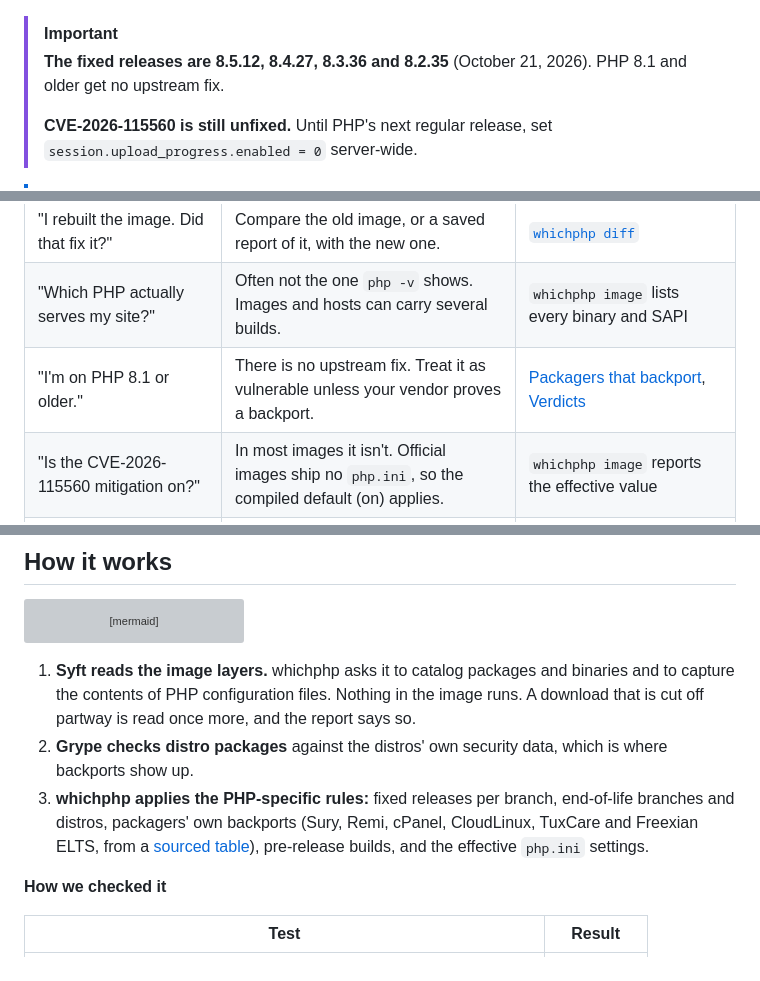
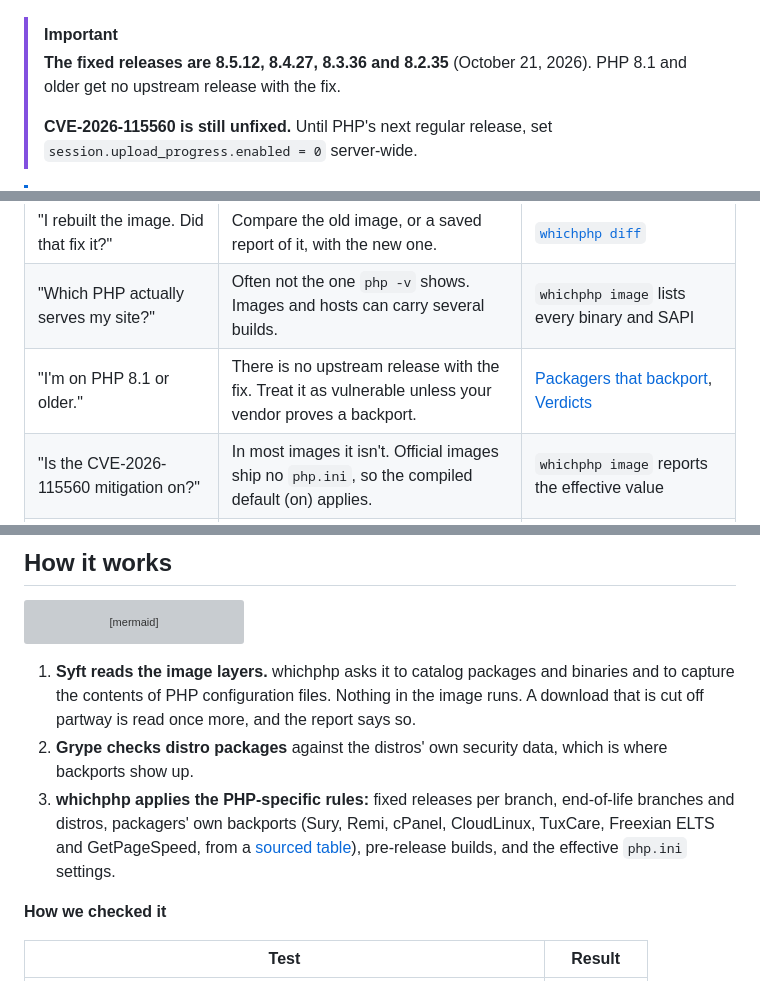
Before and after one commit to yusufyildiz34/whichphp, a Markdown page: README.md, 3 parts joined by grey strips. Rendered like a GitHub page; grey boxes are pictures that could not be loaded.

Commit message:
Docs: list GetPageSpeed among the packagers; 8.1 and older got no upstream release

```diff
--- a/README.md
+++ b/README.md
@@ -51,7 +51,7 @@ whether CVE-2026-109618 and CVE-2026-109619 are fixed, and why.</p>
 <br>
 
 > [!IMPORTANT]
-> **The fixed releases are 8.5.12, 8.4.27, 8.3.36 and 8.2.35** (October 21, 2026). PHP 8.1 and older get no upstream fix.
+> **The fixed releases are 8.5.12, 8.4.27, 8.3.36 and 8.2.35** (October 21, 2026). PHP 8.1 and older get no upstream release with the fix.
 >
 > **CVE-2026-115560 is still unfixed.** Until PHP's next regular release, set `session.upload_progress.enabled = 0` server-wide.
 
@@ -347,7 +347,7 @@ A verdict covers the PHP in these images only. It says nothing about earlier com
 | "Is the image tag I pull fixed yet?" | Floating tags were rebuilt within days. Pinned and end-of-life tags often never are. | [The live index](https://yusufyildiz34.github.io/whichphp/), `whichphp image <ref>` |
 | "I rebuilt the image. Did that fix it?" | Compare the old image, or a saved report of it, with the new one. | [`whichphp diff`](#compare-two-images) |
 | "Which PHP actually serves my site?" | Often not the one `php -v` shows. Images and hosts can carry several builds. | `whichphp image` lists every binary and SAPI |
-| "I'm on PHP 8.1 or older." | There is no upstream fix. Treat it as vulnerable unless your vendor proves a backport. | [Packagers that backport](#packagers-that-backport), [Verdicts](#verdicts) |
+| "I'm on PHP 8.1 or older." | There is no upstream release with the fix. Treat it as vulnerable unless your vendor proves a backport. | [Packagers that backport](#packagers-that-backport), [Verdicts](#verdicts) |
 | "Is the CVE-2026-115560 mitigation on?" | In most images it isn't. Official images ship no `php.ini`, so the compiled default (on) applies. | `whichphp image` reports the effective value |
 | "My scanner says the image is clean." | Package-based scanners can't see PHP compiled from source. | [Why your scanner says clean](#why-your-scanner-says-clean) |
 | "Do I need to restart or redeploy?" | Yes. A running container keeps the old image until it is recreated. Save logs first. | [`whichphp cluster`](#check-a-kubernetes-cluster) |
@@ -395,7 +395,7 @@ flowchart LR
 
 1. **Syft reads the image layers.** whichphp asks it to catalog packages and binaries and to capture the contents of PHP configuration files. Nothing in the image runs. A download that is cut off partway is read once more, and the report says so.
 2. **Grype checks distro packages** against the distros' own security data, which is where backports show up.
-3. **whichphp applies the PHP-specific rules:** fixed releases per branch, end-of-life branches and distros, packagers' own backports (Sury, Remi, cPanel, CloudLinux, TuxCare and Freexian ELTS, from a [sourced table](internal/advisory/packagers.csv)), pre-release builds, and the effective `php.ini` settings.
+3. **whichphp applies the PHP-specific rules:** fixed releases per branch, end-of-life branches and distros, packagers' own backports (Sury, Remi, cPanel, CloudLinux, TuxCare, Freexian ELTS and GetPageSpeed, from a [sourced table](internal/advisory/packagers.csv)), pre-release builds, and the effective `php.ini` settings.
 
 **How we checked it**
 
```
Also changed, not shown: other parts of README.md (+2 -2 lines), docs/ask-your-host.md (+1 -1 lines).
